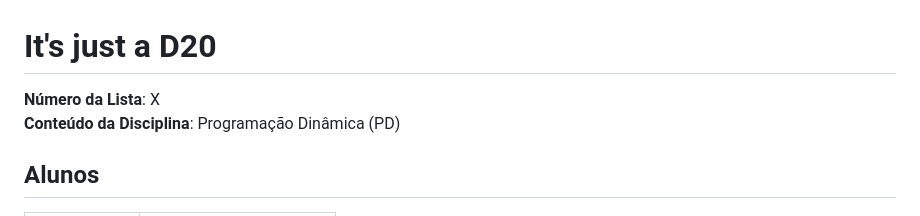
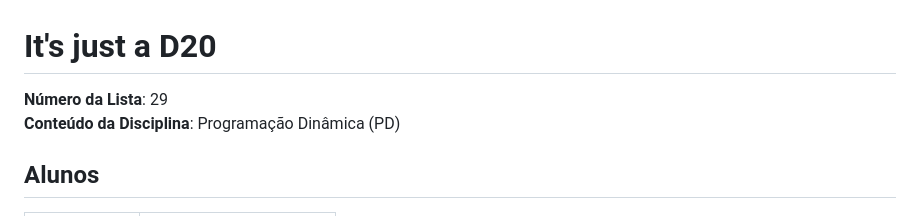
Before and after one commit to projeto-de-algoritmos-2024/Its_just_a_D20, a Markdown page: README.md, the part around the change. Rendered like a GitHub page.

```diff
--- a/README.md
+++ b/README.md
@@ -1,6 +1,6 @@
 # It's just a D20
 
-**Número da Lista**: X<br>
+**Número da Lista**: 29<br>
 **Conteúdo da Disciplina**: Programação Dinâmica (PD)<br>
 
 ## Alunos
```
